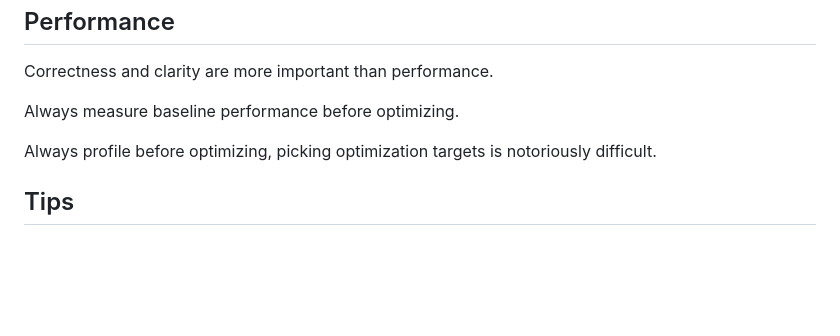
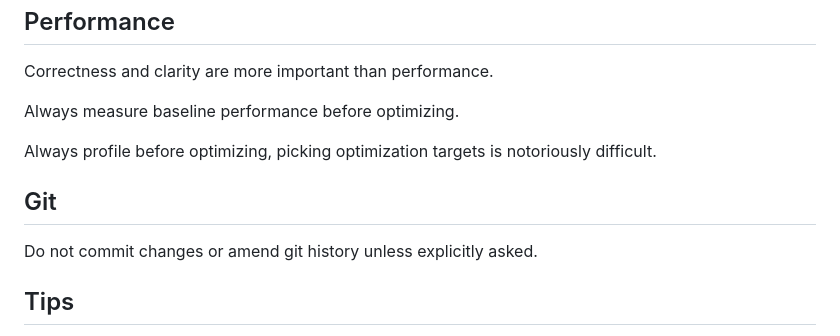
Before and after one commit to casey/dotfiles, a Markdown page: etc/agents.md, the part around the change. Drawn GitHub-style; blank space fills up the shorter version.

Commit message:
[agents] Do not commit changes or amend git history

```diff
--- a/etc/agents.md
+++ b/etc/agents.md
@@ -264,6 +264,11 @@ Always measure baseline performance before optimizing.
 Always profile before optimizing, picking optimization targets is notoriously
 difficult.
 
+Git
+---
+
+Do not commit changes or amend git history unless explicitly asked.
+
 Tips
 ----
 
```
